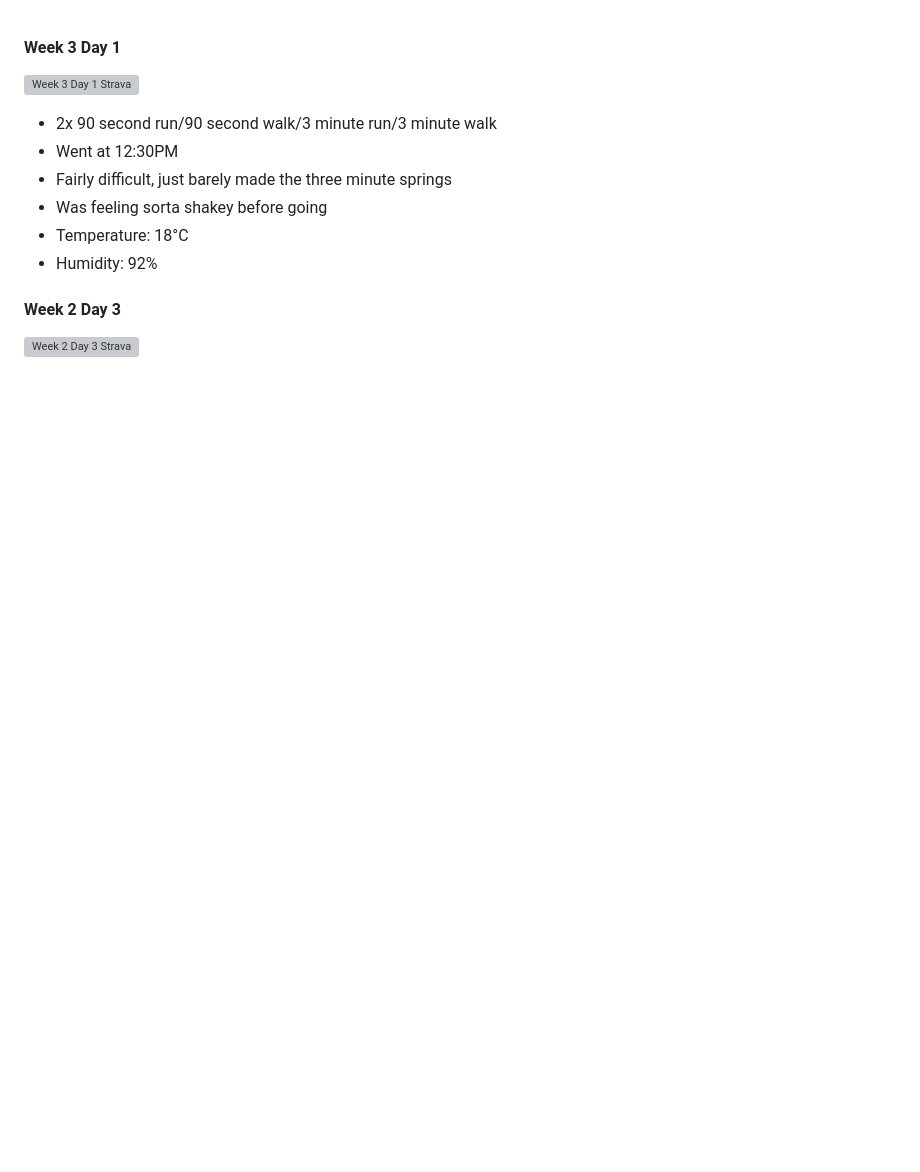
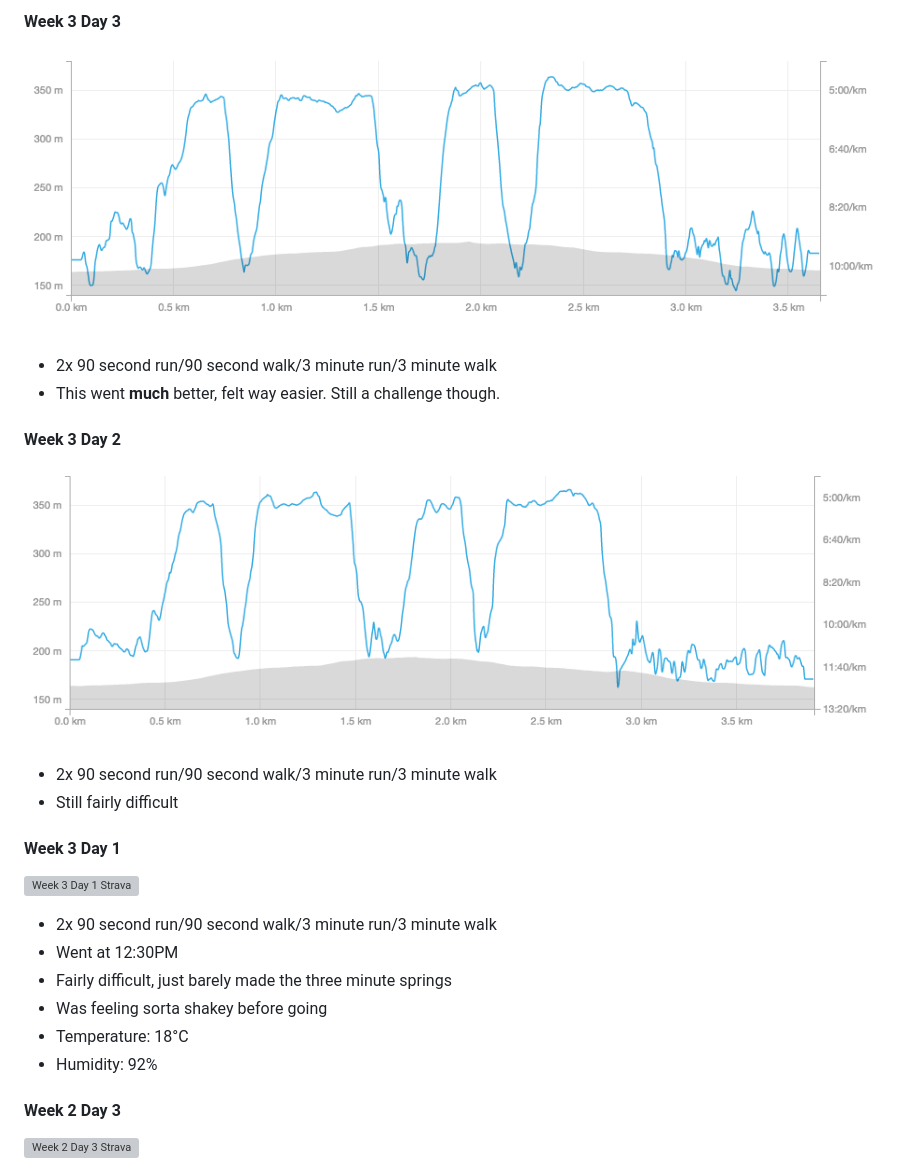
Before and after one commit to emilyhorsman/c25k-running, a Markdown page: progress.md, the part around the change. Drawn GitHub-style; pictures changed too: images/w3d2.png (added), images/w3d3.png (added); blank space fills up the shorter version; grey boxes are pictures that could not be loaded.

Commit message:
Week 3 day 2 and 3

```diff
--- a/progress.md
+++ b/progress.md
@@ -1,3 +1,17 @@
+#### Week 3 Day 3
+
+![Week 3 Day 3 Strava](images/w3d3.png)
+
+* 2x 90 second run/90 second walk/3 minute run/3 minute walk
+* This went **much** better, felt way easier. Still a challenge though.
+
+#### Week 3 Day 2
+
+![Week 3 Day 2 Strava](images/w3d2.png)
+
+* 2x 90 second run/90 second walk/3 minute run/3 minute walk
+* Still fairly difficult
+
 #### Week 3 Day 1
 
 ![Week 3 Day 1 Strava](images/w3d1.png)
```
Also changed, not shown: 1 other file.
